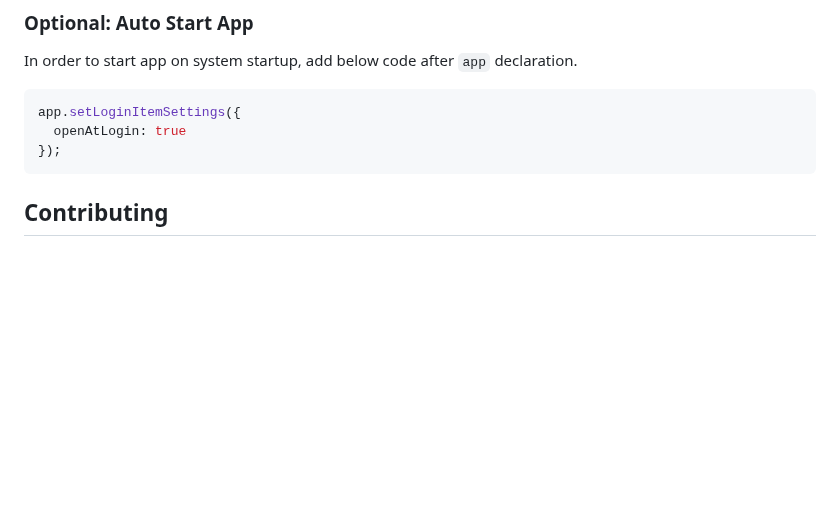
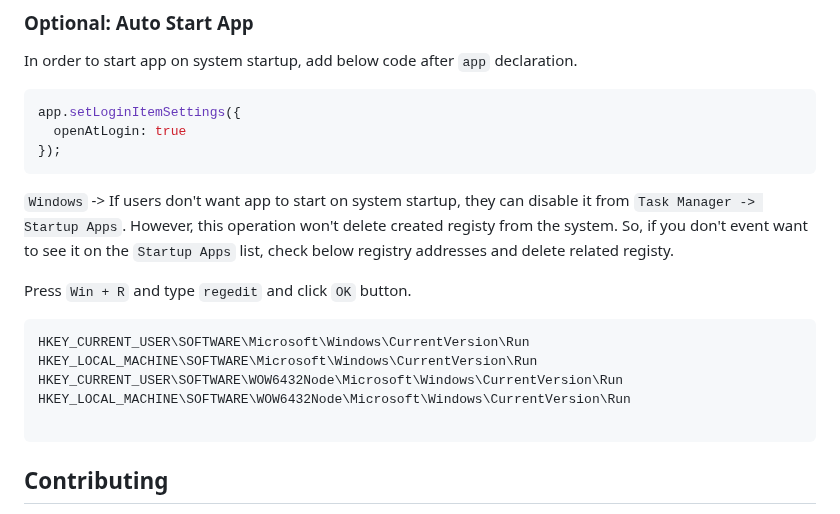
Before and after one commit to ermjs/Electron-Starter, a Markdown page: README.md, the part around the change. GitHub-like rendering; blank space fills up the shorter version.

````diff
--- a/README.md
+++ b/README.md
@@ -308,6 +308,20 @@ app.setLoginItemSettings({
 });
 ```
 
+`Windows` -> If users don't want app to start on system startup, they can disable it from `Task Manager -> Startup Apps`.
+However, this operation won't delete created registy from the system.
+So, if you don't event want to see it on the `Startup Apps` list, check below registry addresses and delete related registy.
+
+Press `Win + R` and type `regedit` and click `OK` button.
+
+```
+HKEY_CURRENT_USER\SOFTWARE\Microsoft\Windows\CurrentVersion\Run
+HKEY_LOCAL_MACHINE\SOFTWARE\Microsoft\Windows\CurrentVersion\Run
+HKEY_CURRENT_USER\SOFTWARE\WOW6432Node\Microsoft\Windows\CurrentVersion\Run
+HKEY_LOCAL_MACHINE\SOFTWARE\WOW6432Node\Microsoft\Windows\CurrentVersion\Run
+
+```
+
 ## Contributing
 
 If you find any issues with this application or would like to contribute, please feel free to submit a pull request or open an issue.
````
